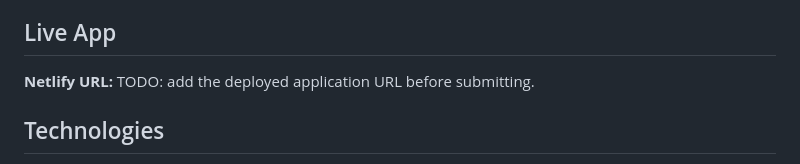
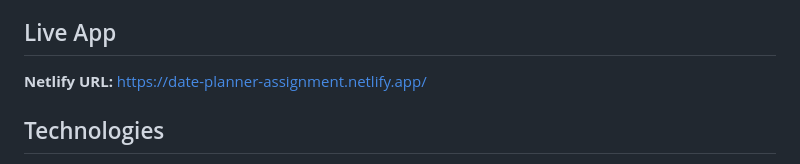
Before and after one commit to allisoncerna/date-planner-assignment, a Markdown page: README.md, the part around the change. Drawn GitHub-style.

Commit message:
Document live Netlify deployment URL

```diff
--- a/README.md
+++ b/README.md
@@ -4,7 +4,7 @@ A full-stack date and hangout planner for collecting ideas, sorting them by how
 
 ## Live App
 
-**Netlify URL:** TODO: add the deployed application URL before submitting.
+**Netlify URL:** https://date-planner-assignment.netlify.app/
 
 ## Technologies
 
```
